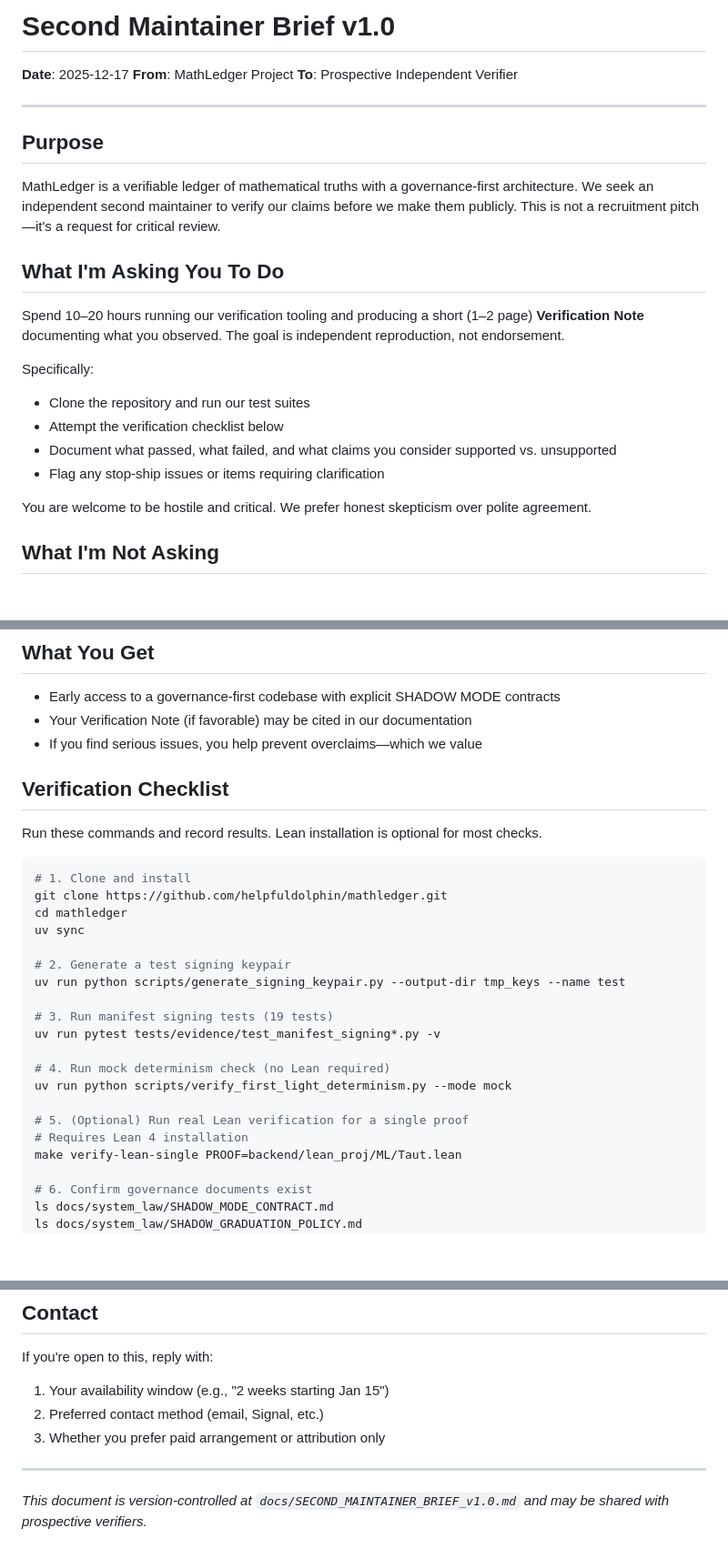
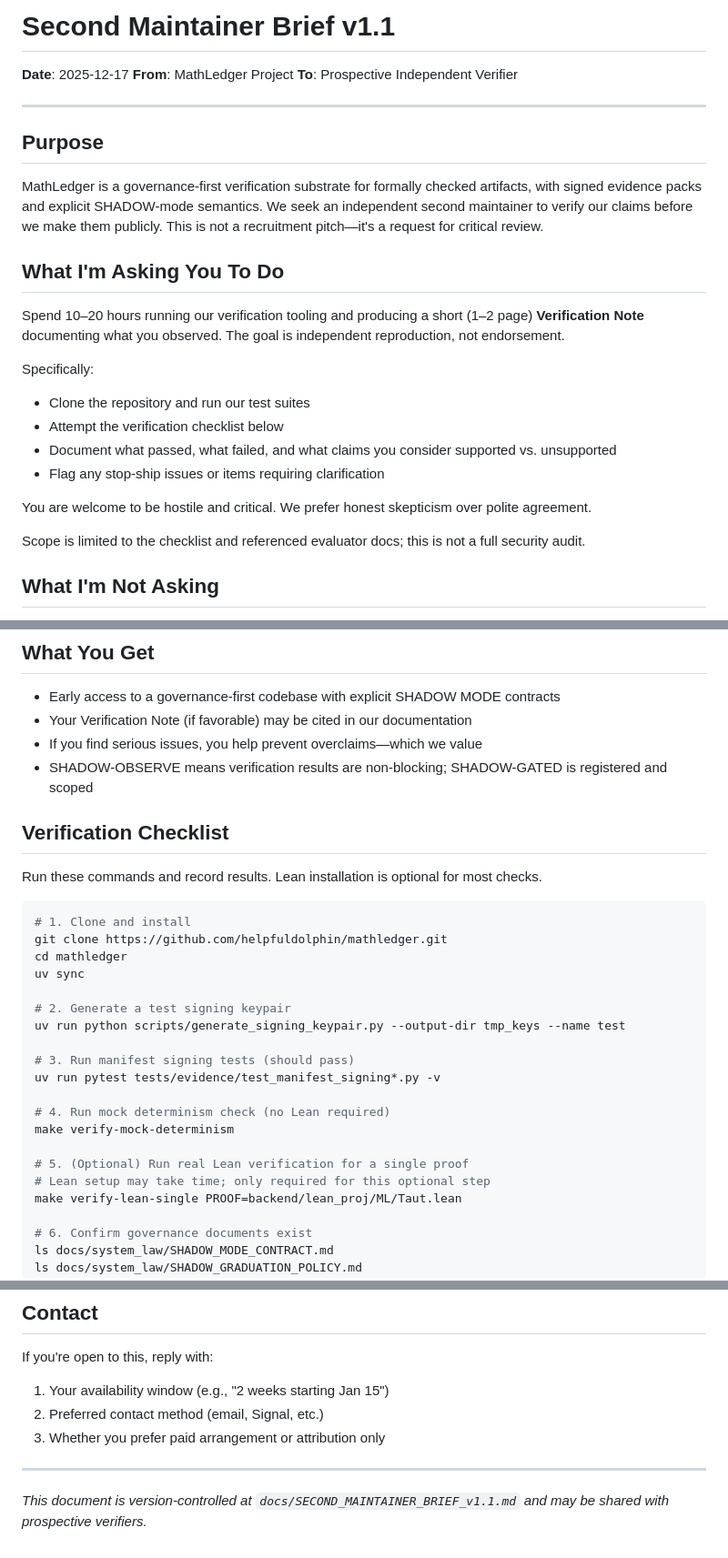
Before and after one commit to helpfuldolphin/mathledger, a Markdown page: docs/SECOND_MAINTAINER_BRIEF_v1.1.md, 3 parts joined by grey strips. Shown at 91% size. Rendered like a GitHub page; blank space fills up the shorter version.

Commit message:
docs: Update Second Maintainer Brief to v1.1
Scope tightening and command canonicalization:
- Tighter framing: "governance-first verification substrate"
- Add scope fence: "not a full security audit"
- Add SHADOW semantics clarification
- Canonicalize mock determinism to `make verify-mock-determinism`
- Remove brittle test count assertion
- Add Lean setup time note for optional step

🤖 Generated with [Claude Code](https://claude.com/claude-code)

Co-Authored-By: Claude Opus 4.5 <noreply@anthropic.com>

```diff
--- a/docs/SECOND_MAINTAINER_BRIEF_v1.0.md
+++ b/docs/SECOND_MAINTAINER_BRIEF_v1.1.md
@@ -1,4 +1,4 @@
-# Second Maintainer Brief v1.0
+# Second Maintainer Brief v1.1
 
 **Date**: 2025-12-17
 **From**: MathLedger Project
@@ -8,7 +8,7 @@
 
 ## Purpose
 
-MathLedger is a verifiable ledger of mathematical truths with a governance-first architecture. We seek an independent second maintainer to verify our claims before we make them publicly. This is not a recruitment pitch—it's a request for critical review.
+MathLedger is a governance-first verification substrate for formally checked artifacts, with signed evidence packs and explicit SHADOW-mode semantics. We seek an independent second maintainer to verify our claims before we make them publicly. This is not a recruitment pitch—it's a request for critical review.
 
 ## What I'm Asking You To Do
 
@@ -21,6 +21,8 @@ Specifically:
 - Flag any stop-ship issues or items requiring clarification
 
 You are welcome to be hostile and critical. We prefer honest skepticism over polite agreement.
+
+Scope is limited to the checklist and referenced evaluator docs; this is not a full security audit.
 
 ## What I'm Not Asking
 
@@ -42,6 +44,7 @@ You are welcome to be hostile and critical. We prefer honest skepticism over pol
 - Early access to a governance-first codebase with explicit SHADOW MODE contracts
 - Your Verification Note (if favorable) may be cited in our documentation
 - If you find serious issues, you help prevent overclaims—which we value
+- SHADOW-OBSERVE means verification results are non-blocking; SHADOW-GATED is registered and scoped
 
 ## Verification Checklist
 
@@ -56,14 +59,14 @@ uv sync
 # 2. Generate a test signing keypair
 uv run python scripts/generate_signing_keypair.py --output-dir tmp_keys --name test
 
-# 3. Run manifest signing tests (19 tests)
+# 3. Run manifest signing tests (should pass)
 uv run pytest tests/evidence/test_manifest_signing*.py -v
 
 # 4. Run mock determinism check (no Lean required)
-uv run python scripts/verify_first_light_determinism.py --mode mock
+make verify-mock-determinism
 
 # 5. (Optional) Run real Lean verification for a single proof
-# Requires Lean 4 installation
+# Lean setup may take time; only required for this optional step
 make verify-lean-single PROOF=backend/lean_proj/ML/Taut.lean
 
 # 6. Confirm governance documents exist
@@ -104,4 +107,4 @@ If you're open to this, reply with:
 
 ---
 
-*This document is version-controlled at `docs/SECOND_MAINTAINER_BRIEF_v1.0.md` and may be shared with prospective verifiers.*
+*This document is version-controlled at `docs/SECOND_MAINTAINER_BRIEF_v1.1.md` and may be shared with prospective verifiers.*
```
